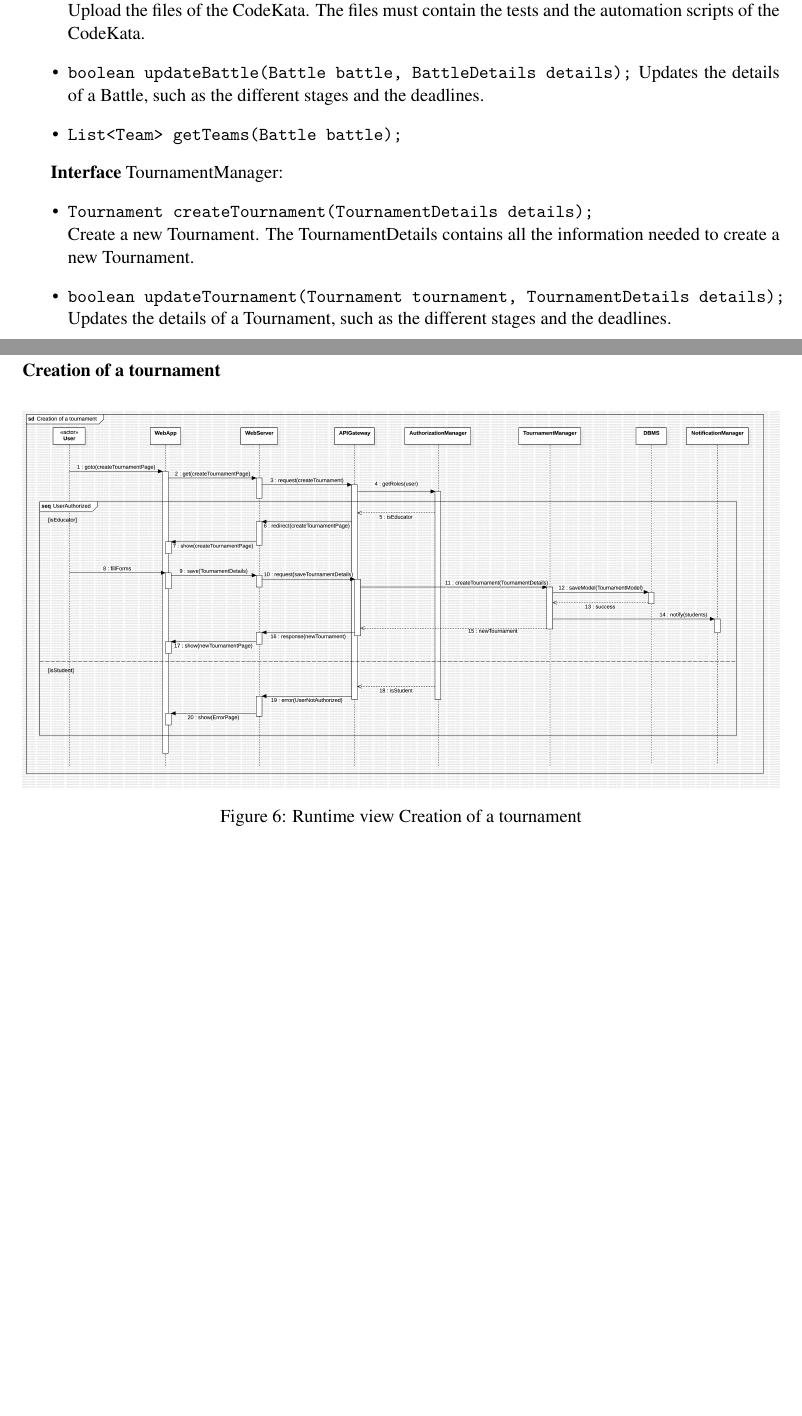
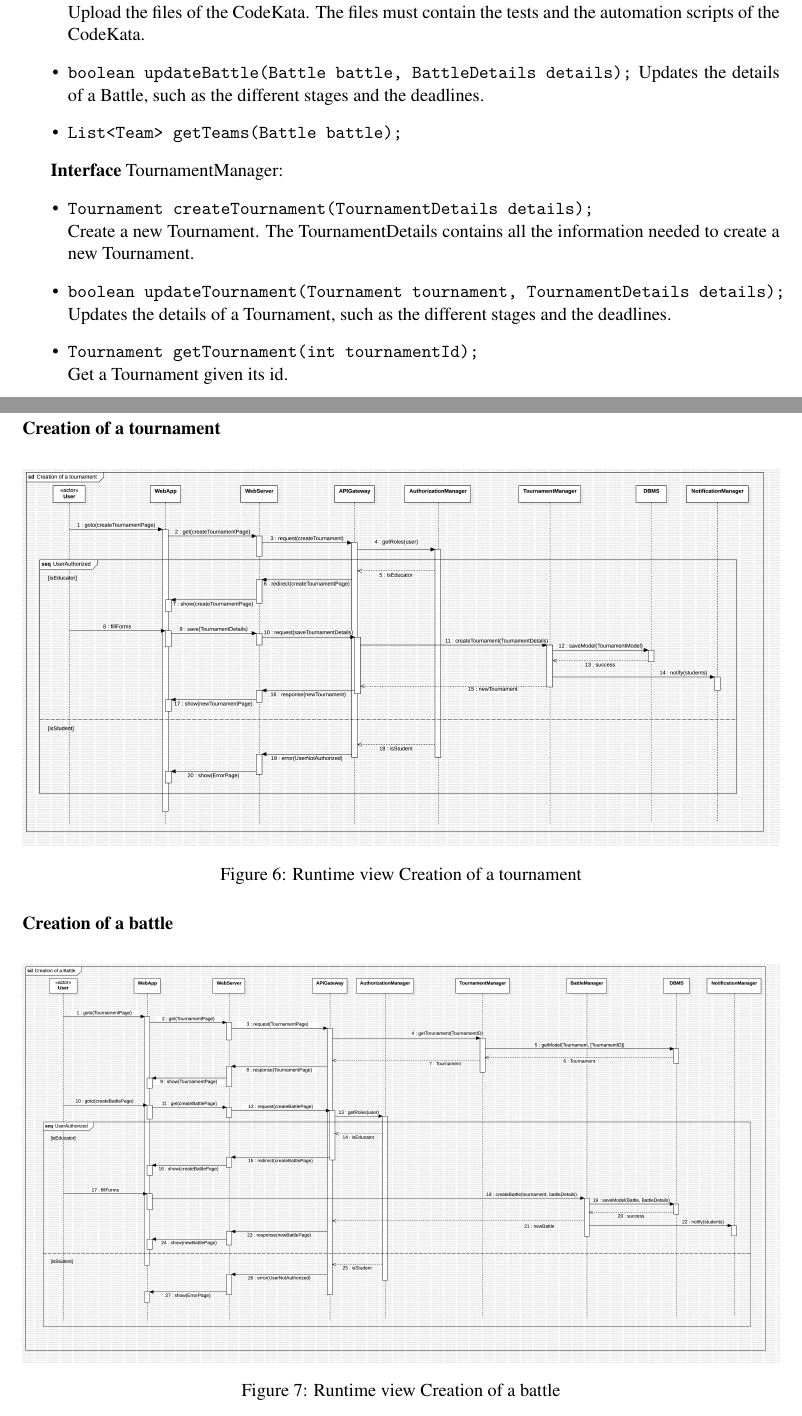
Before and after one commit to piconepaolo/PiconeRusso, a LaTeX document (DD/main.tex, which reads DD/Files/architecturalDesign.tex): two parts of pages 13 and 16 of 22, joined at a grey line, cut so that both start at the same text, the shorter picture padded with empty space. Compiled offline with pdfLaTeX; a LaTeX package or settings file that is missing is left out.

Commit message:
📝 Add battle creation runtime view

```diff
--- a/DD/Files/architecturalDesign.tex
+++ b/DD/Files/architecturalDesign.tex
@@ -120,6 +120,8 @@ Regarding the data tier, it is represented by the following components:
     \\ Create a new Tournament. The TournamentDetails contains all the information needed to create a new Tournament.
     \item \texttt{boolean updateTournament(Tournament tournament, TournamentDetails details);}
     \\ Updates the details of a Tournament, such as the different stages and the deadlines.
+    \item \texttt{Tournament getTournament(int tournamentId);}
+    \\ Get a Tournament given its id.
 \end{itemize}
 
 \textbf{Interface} InvitationManager:
@@ -193,6 +195,14 @@ In this section are shown the sequence diagrams of the main functionalities of t
     \caption{Runtime view Creation of a tournament}
     \label{fig:runtime_view_tournament_creation}
 \end{figure}
+
+\subsubsection*{Creation of a battle}
+\begin{figure}[H]
+    \centering
+    \includegraphics[width=\textwidth]{Diagrams/CreationBattleSD.jpg}
+    \caption{Runtime view Creation of a battle}
+    \label{fig:runtime_view_battle_creation}
+\end{figure}
 \clearpage
 \subsection{Selected architectural styles and patterns}
 \subsection{Other design decisions}
```
Also changed, not shown: DD/Diagrams/CreationBattleSD.jpg (added), 1 other file.
